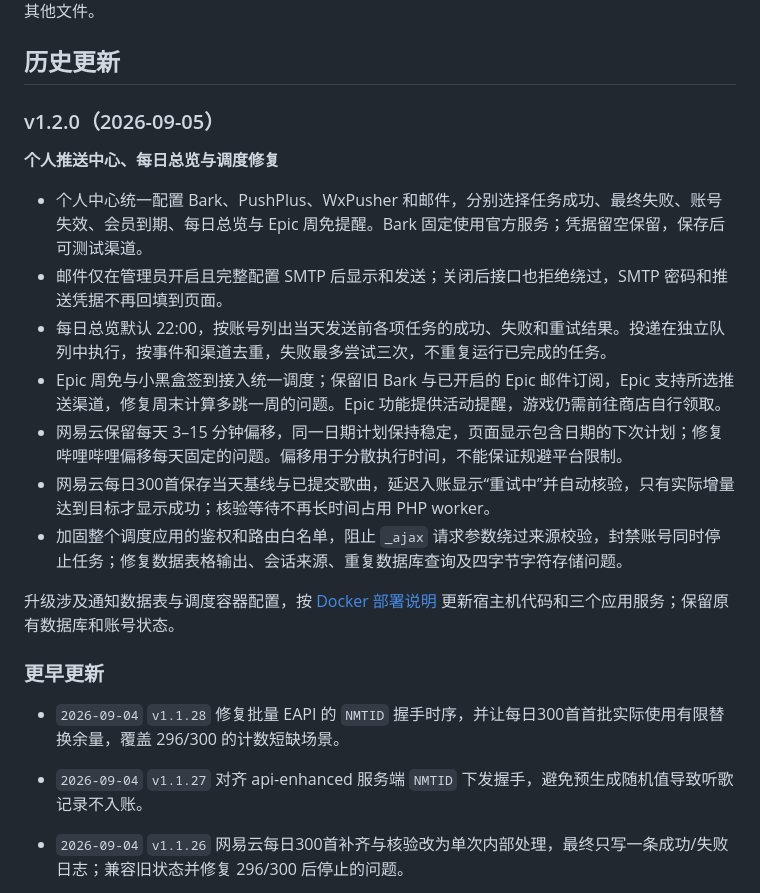
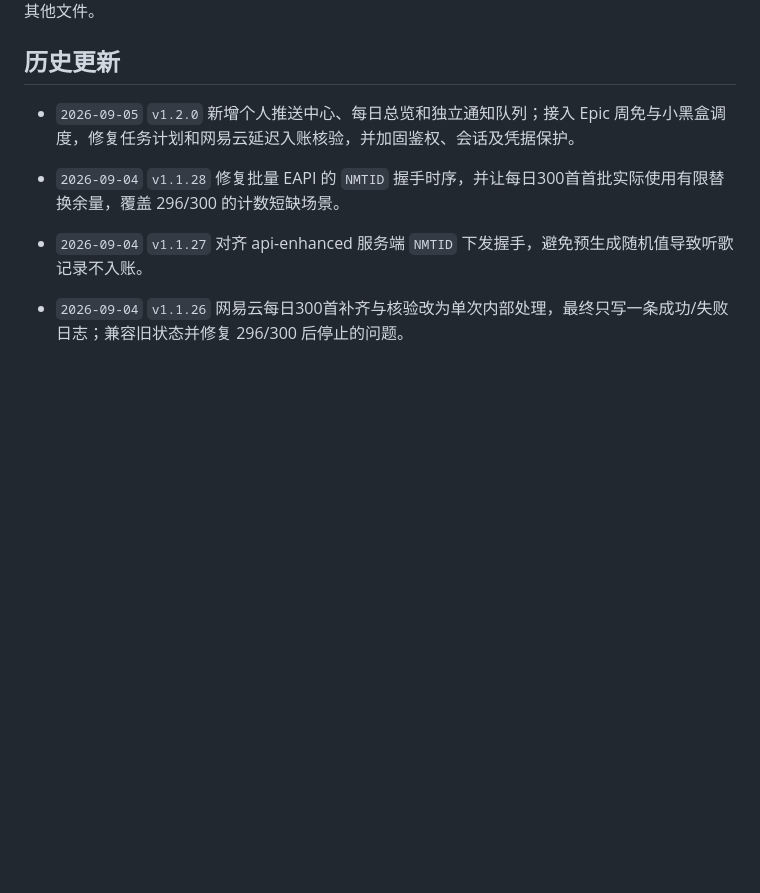
Before and after one commit to 7788dev/loopdeck, a Markdown page: README.md, the part around the change. Rendered like a GitHub page; blank space fills up the shorter version.

Commit message:
docs: preserve the original changelog list format

```diff
--- a/README.md
+++ b/README.md
@@ -45,21 +45,7 @@ LoopDeck 是基于 One Tool（2022）二次开发的一套开源云任务系统
 
 ## 历史更新
 
-### v1.2.0（2026-09-05）
-
-**个人推送中心、每日总览与调度修复**
-
-- 个人中心统一配置 Bark、PushPlus、WxPusher 和邮件，分别选择任务成功、最终失败、账号失效、会员到期、每日总览与 Epic 周免提醒。Bark 固定使用官方服务；凭据留空保留，保存后可测试渠道。
-- 邮件仅在管理员开启且完整配置 SMTP 后显示和发送；关闭后接口也拒绝绕过，SMTP 密码和推送凭据不再回填到页面。
-- 每日总览默认 22:00，按账号列出当天发送前各项任务的成功、失败和重试结果。投递在独立队列中执行，按事件和渠道去重，失败最多尝试三次，不重复运行已完成的任务。
-- Epic 周免与小黑盒签到接入统一调度；保留旧 Bark 与已开启的 Epic 邮件订阅，Epic 支持所选推送渠道，修复周末计算多跳一周的问题。Epic 功能提供活动提醒，游戏仍需前往商店自行领取。
-- 网易云保留每天 3–15 分钟偏移，同一日期计划保持稳定，页面显示包含日期的下次计划；修复哔哩哔哩偏移每天固定的问题。偏移用于分散执行时间，不能保证规避平台限制。
-- 网易云每日300首保存当天基线与已提交歌曲，延迟入账显示“重试中”并自动核验，只有实际增量达到目标才显示成功；核验等待不再长时间占用 PHP worker。
-- 加固整个调度应用的鉴权和路由白名单，阻止 `_ajax` 请求参数绕过来源校验，封禁账号同时停止任务；修复数据表格输出、会话来源、重复数据库查询及四字节字符存储问题。
-
-升级涉及通知数据表与调度容器配置，按 [Docker 部署说明](DOCKER.md) 更新宿主机代码和三个应用服务；保留原有数据库和账号状态。
-
-### 更早更新
+- `2026-09-05` `v1.2.0` 新增个人推送中心、每日总览和独立通知队列；接入 Epic 周免与小黑盒调度，修复任务计划和网易云延迟入账核验，并加固鉴权、会话及凭据保护。
 
 - `2026-09-04` `v1.1.28` 修复批量 EAPI 的 `NMTID` 握手时序，并让每日300首首批实际使用有限替换余量，覆盖 296/300 的计数短缺场景。
 
```
